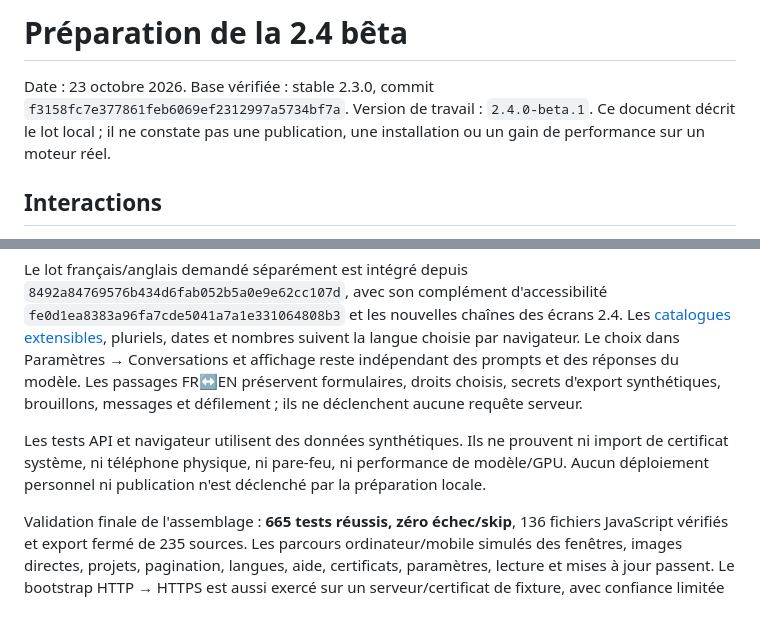
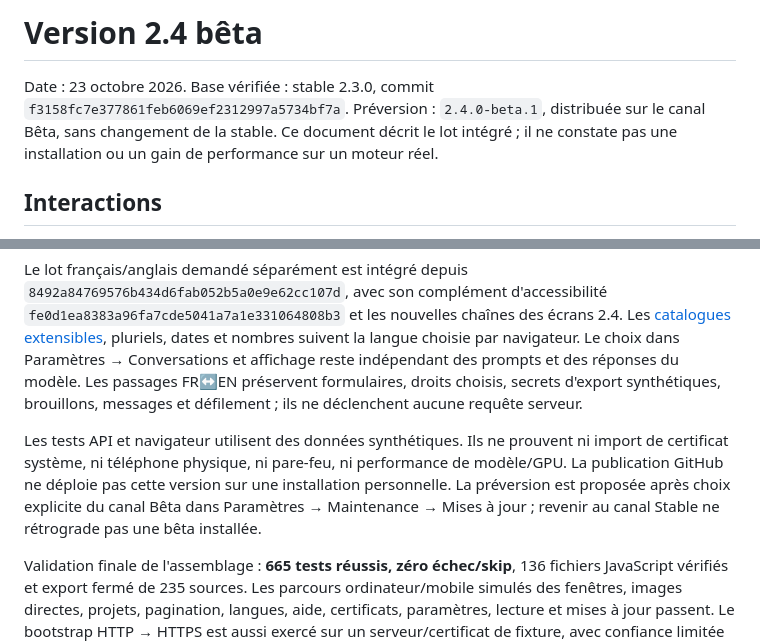
Before and after one commit to Shaft1942/bionic_local_server, a Markdown page: docs/beta-2.4.md, 2 parts joined by grey strips. GitHub-like rendering; blank space fills up the shorter version.

```diff
--- a/docs/beta-2.4.md
+++ b/docs/beta-2.4.md
@@ -1,6 +1,6 @@
-# Préparation de la 2.4 bêta
+# Version 2.4 bêta
 
-Date : 23 octobre 2026. Base vérifiée : stable 2.3.0, commit `f3158fc7e377861feb6069ef2312997a5734bf7a`. Version de travail : `2.4.0-beta.1`. Ce document décrit le lot local ; il ne constate pas une publication, une installation ou un gain de performance sur un moteur réel.
+Date : 23 octobre 2026. Base vérifiée : stable 2.3.0, commit `f3158fc7e377861feb6069ef2312997a5734bf7a`. Préversion : `2.4.0-beta.1`, distribuée sur le canal Bêta, sans changement de la stable. Ce document décrit le lot intégré ; il ne constate pas une installation ou un gain de performance sur un moteur réel.
 
 ## Interactions
 
@@ -58,6 +58,6 @@ Le diagnostic dispose de ses essais réels séparés ; ses durées ne constituen
 
 Le lot français/anglais demandé séparément est intégré depuis `8492a84769576b434d6fab052b5a0e9e62cc107d`, avec son complément d'accessibilité `fe0d1ea8383a96fa7cde5041a7a1e331064808b3` et les nouvelles chaînes des écrans 2.4. Les [catalogues extensibles](internationalisation.md), pluriels, dates et nombres suivent la langue choisie par navigateur. Le choix dans Paramètres → Conversations et affichage reste indépendant des prompts et des réponses du modèle. Les passages FR↔EN préservent formulaires, droits choisis, secrets d'export synthétiques, brouillons, messages et défilement ; ils ne déclenchent aucune requête serveur.
 
-Les tests API et navigateur utilisent des données synthétiques. Ils ne prouvent ni import de certificat système, ni téléphone physique, ni pare-feu, ni performance de modèle/GPU. Aucun déploiement personnel ni publication n'est déclenché par la préparation locale.
+Les tests API et navigateur utilisent des données synthétiques. Ils ne prouvent ni import de certificat système, ni téléphone physique, ni pare-feu, ni performance de modèle/GPU. La publication GitHub ne déploie pas cette version sur une installation personnelle. La préversion est proposée après choix explicite du canal Bêta dans Paramètres → Maintenance → Mises à jour ; revenir au canal Stable ne rétrograde pas une bêta installée.
 
 Validation finale de l'assemblage : **665 tests réussis, zéro échec/skip**, 136 fichiers JavaScript vérifiés et export fermé de 235 sources. Les parcours ordinateur/mobile simulés des fenêtres, images directes, projets, pagination, langues, aide, certificats, paramètres, lecture et mises à jour passent. Le bootstrap HTTP → HTTPS est aussi exercé sur un serveur/certificat de fixture, avec confiance limitée au processus navigateur et sans import système. Les rapports détaillés et méta-prompts exécutés restent dans le dépôt du socle, hors distribution.
```
Also changed, not shown: CHANGELOG.md (+3 -2 lines), README.md (+1 -1 lines).
